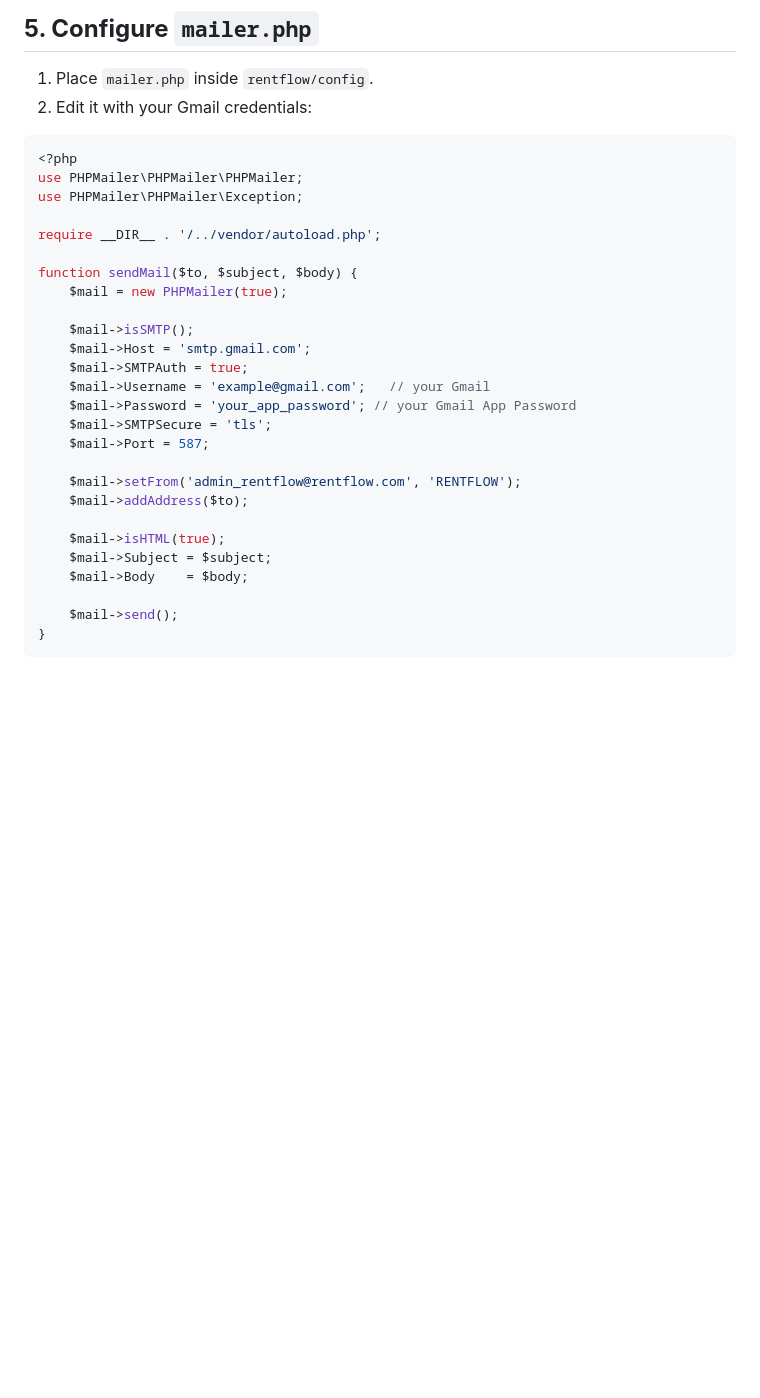
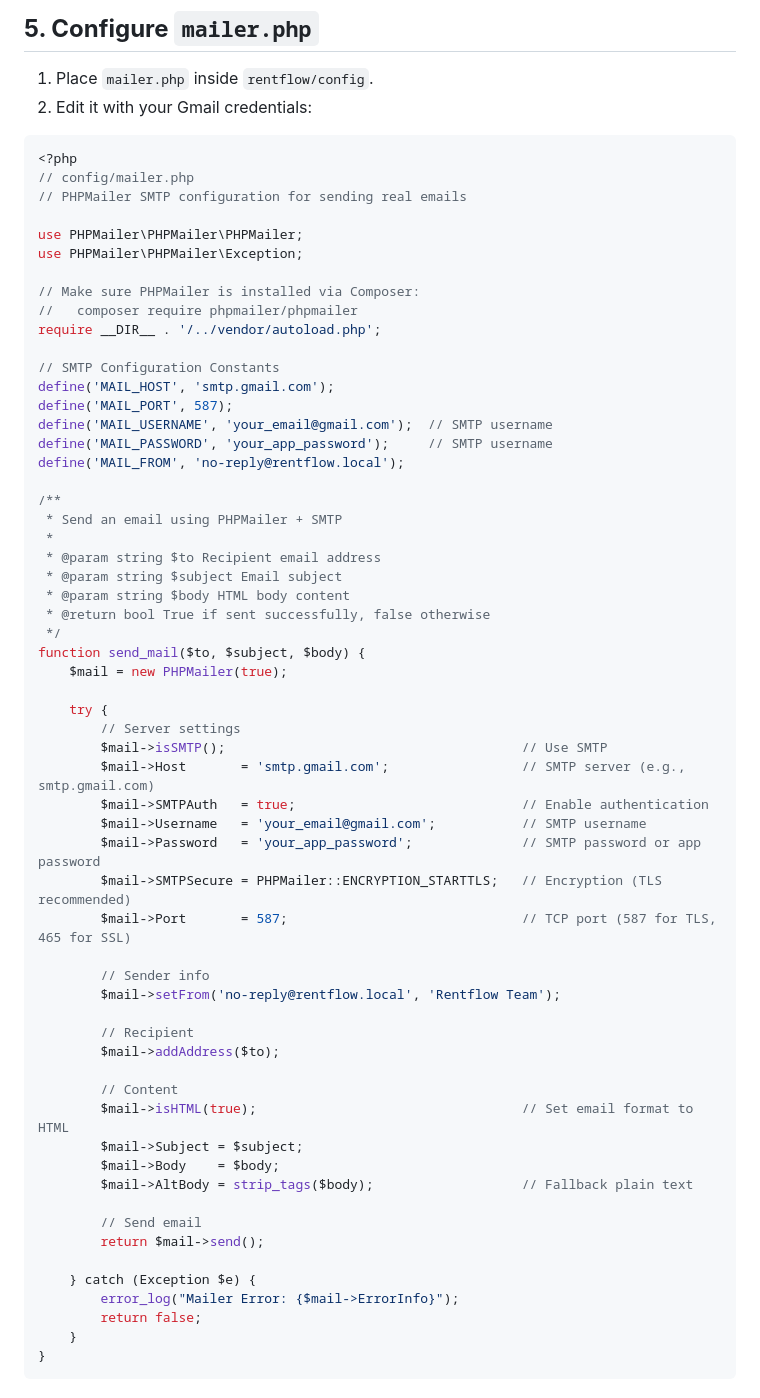
Before and after one commit to Christian-0777/rentflow, a Markdown page: README.md, the part around the change. Rendered like a GitHub page; blank space fills up the shorter version.

````diff
--- a/README.md
+++ b/README.md
@@ -86,30 +86,63 @@ composer install
 
 ```php
 <?php
+// config/mailer.php
+// PHPMailer SMTP configuration for sending real emails
+
 use PHPMailer\PHPMailer\PHPMailer;
 use PHPMailer\PHPMailer\Exception;
 
+// Make sure PHPMailer is installed via Composer:
+//   composer require phpmailer/phpmailer
 require __DIR__ . '/../vendor/autoload.php';
 
-function sendMail($to, $subject, $body) {
+// SMTP Configuration Constants
+define('MAIL_HOST', 'smtp.gmail.com');
+define('MAIL_PORT', 587);
+define('MAIL_USERNAME', 'your_email@gmail.com');  // SMTP username
+define('MAIL_PASSWORD', 'your_app_password');     // SMTP username
+define('MAIL_FROM', 'no-reply@rentflow.local');
+
+/**
+ * Send an email using PHPMailer + SMTP
+ *
+ * @param string $to Recipient email address
+ * @param string $subject Email subject
+ * @param string $body HTML body content
+ * @return bool True if sent successfully, false otherwise
+ */
+function send_mail($to, $subject, $body) {
     $mail = new PHPMailer(true);
 
-    $mail->isSMTP();
-    $mail->Host = 'smtp.gmail.com';
-    $mail->SMTPAuth = true;
-    $mail->Username = 'example@gmail.com';   // your Gmail
-    $mail->Password = 'your_app_password'; // your Gmail App Password
-    $mail->SMTPSecure = 'tls';
-    $mail->Port = 587;
+    try {
+        // Server settings
+        $mail->isSMTP();                                      // Use SMTP
+        $mail->Host       = 'smtp.gmail.com';                 // SMTP server (e.g., smtp.gmail.com)
+        $mail->SMTPAuth   = true;                             // Enable authentication
+        $mail->Username   = 'your_email@gmail.com';           // SMTP username
+        $mail->Password   = 'your_app_password';              // SMTP password or app password
+        $mail->SMTPSecure = PHPMailer::ENCRYPTION_STARTTLS;   // Encryption (TLS recommended)
+        $mail->Port       = 587;                              // TCP port (587 for TLS, 465 for SSL)
 
-    $mail->setFrom('admin_rentflow@rentflow.com', 'RENTFLOW');
-    $mail->addAddress($to);
+        // Sender info
+        $mail->setFrom('no-reply@rentflow.local', 'Rentflow Team');
 
-    $mail->isHTML(true);
-    $mail->Subject = $subject;
-    $mail->Body    = $body;
+        // Recipient
+        $mail->addAddress($to);
 
-    $mail->send();
+        // Content
+        $mail->isHTML(true);                                  // Set email format to HTML
+        $mail->Subject = $subject;
+        $mail->Body    = $body;
+        $mail->AltBody = strip_tags($body);                   // Fallback plain text
+
+        // Send email
+        return $mail->send();
+
+    } catch (Exception $e) {
+        error_log("Mailer Error: {$mail->ErrorInfo}");
+        return false;
+    }
 }
 ```
 ## **6. To get the your_email@gmail.com and your_app_password
````
